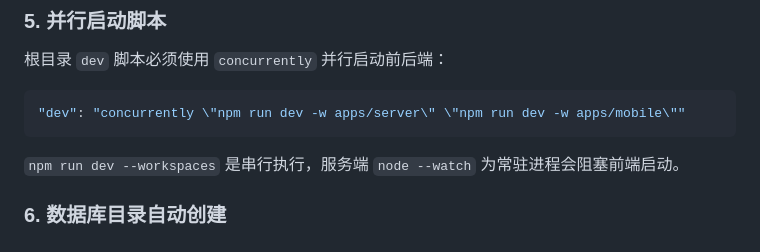
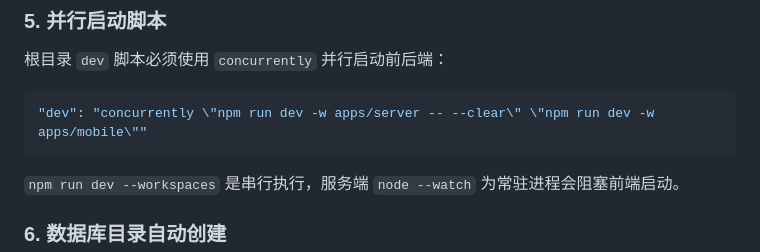
Before and after one commit to robinxin/AIFlomo, a Markdown page: CLAUDE.md, the part around the change. Drawn GitHub-style.

````diff
--- a/CLAUDE.md
+++ b/CLAUDE.md
@@ -287,7 +287,7 @@ npm workspace 的 hoisting 行为不一致：某些包被提升到根 `node_modu
 
 根目录 `dev` 脚本必须使用 `concurrently` 并行启动前后端：
 ```json
-"dev": "concurrently \"npm run dev -w apps/server\" \"npm run dev -w apps/mobile\""
+"dev": "concurrently \"npm run dev -w apps/server -- --clear\" \"npm run dev -w apps/mobile\""
 ```
 `npm run dev --workspaces` 是串行执行，服务端 `node --watch` 为常驻进程会阻塞前端启动。
 
````
